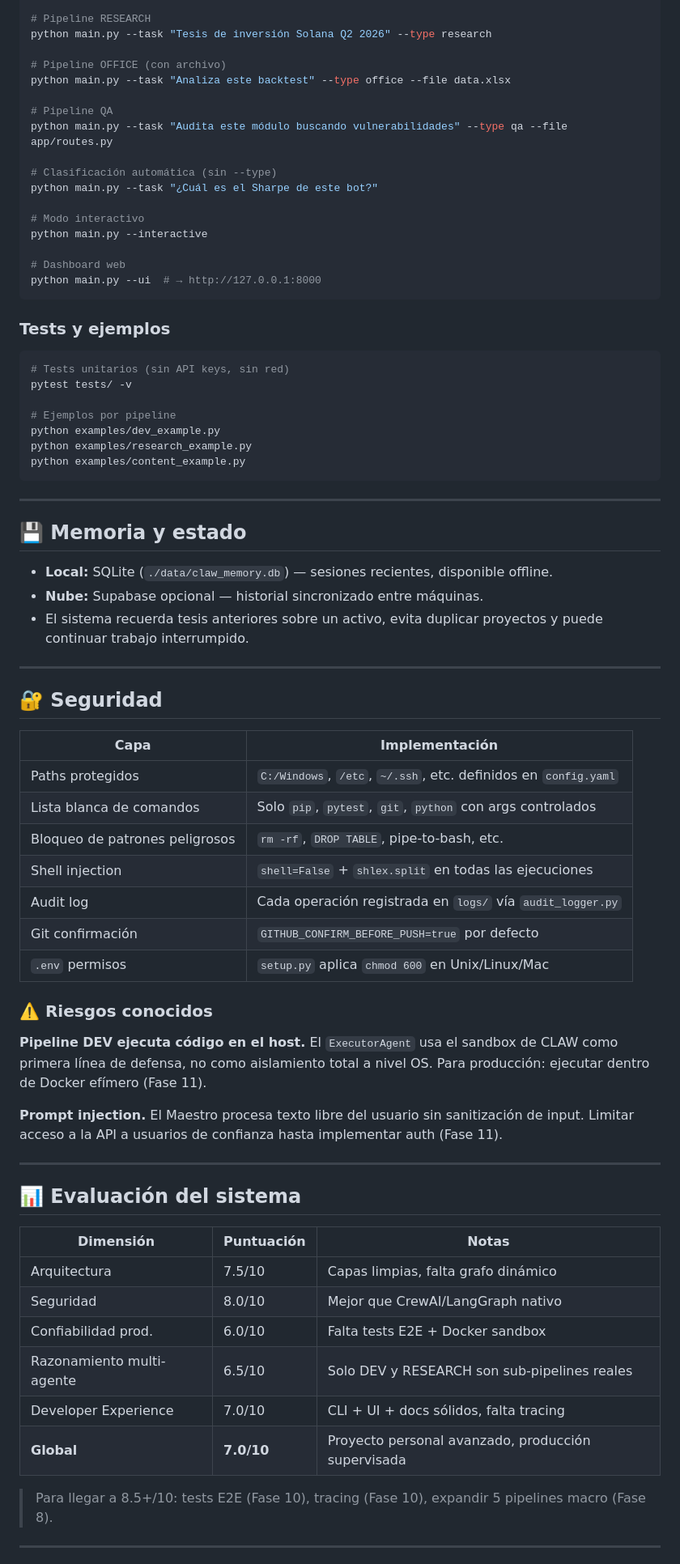
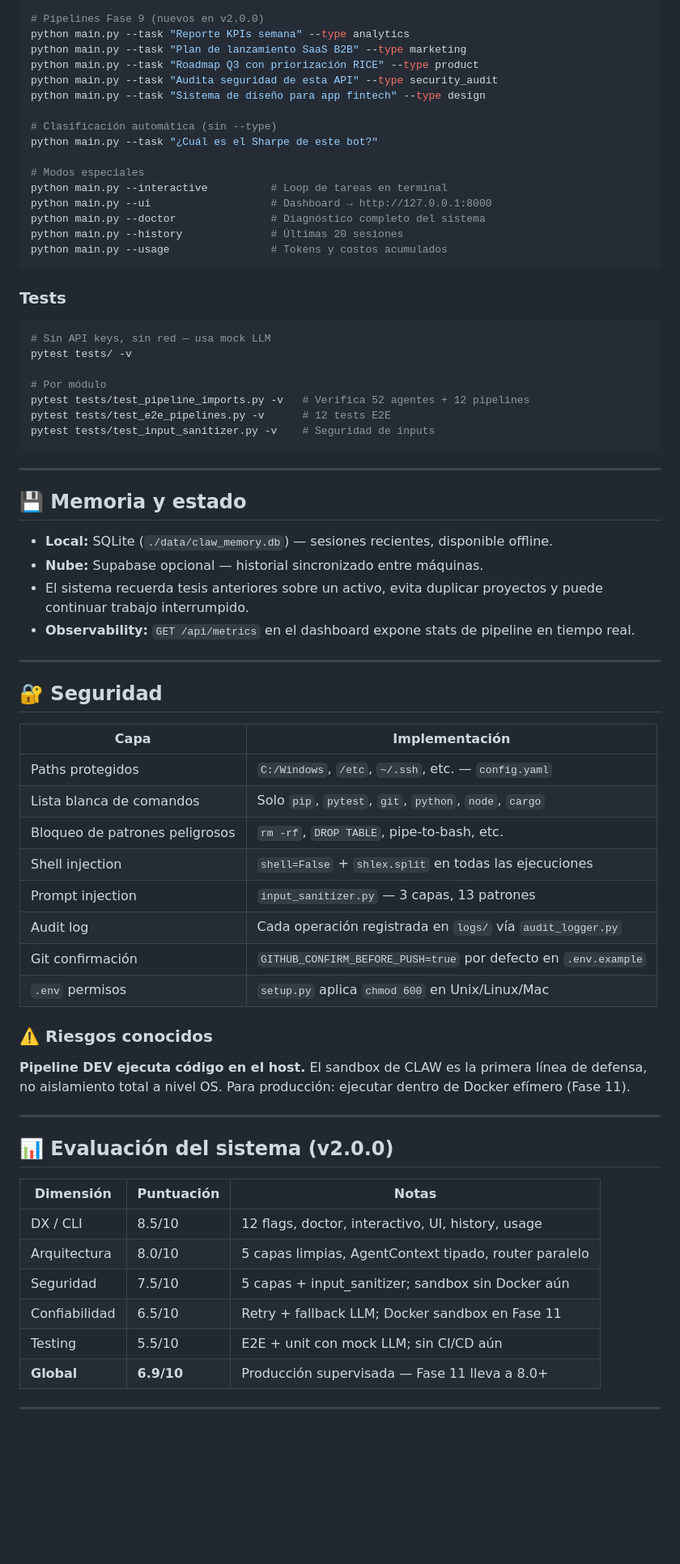
Before and after one commit to ariaslopez/orquestador-multiagente, a Markdown page: README.md, the part around one of its changes. Shown at 81% size. Rendered like a GitHub page; blank space fills up the shorter version.

````diff
--- a/README.md
+++ b/README.md
@@ -172,33 +193,32 @@ python main.py --task "API REST FastAPI para señales de trading" --type dev
 
-# Pipeline RESEARCH
-python main.py --task "Tesis de inversión Solana Q2 2026" --type research
-
-# Pipeline OFFICE (con archivo)
-python main.py --task "Analiza este backtest" --type office --file data.xlsx
-
-# Pipeline QA
-python main.py --task "Audita este módulo buscando vulnerabilidades" --type qa --file app/routes.py
+# Pipelines Fase 9 (nuevos en v2.0.0)
+python main.py --task "Reporte KPIs semana" --type analytics
+python main.py --task "Plan de lanzamiento SaaS B2B" --type marketing
+python main.py --task "Roadmap Q3 con priorización RICE" --type product
+python main.py --task "Audita seguridad de esta API" --type security_audit
+python main.py --task "Sistema de diseño para app fintech" --type design
 
 # Clasificación automática (sin --type)
 python main.py --task "¿Cuál es el Sharpe de este bot?"
 
-# Modo interactivo
-python main.py --interactive
-
-# Dashboard web
-python main.py --ui  # → http://127.0.0.1:8000
+# Modos especiales
+python main.py --interactive          # Loop de tareas en terminal
+python main.py --ui                   # Dashboard → http://127.0.0.1:8000
+python main.py --doctor               # Diagnóstico completo del sistema
+python main.py --history              # Últimas 20 sesiones
+python main.py --usage                # Tokens y costos acumulados
 ```
 
-### Tests y ejemplos
+### Tests
 
 ```bash
-# Tests unitarios (sin API keys, sin red)
+# Sin API keys, sin red — usa mock LLM
 pytest tests/ -v
 
-# Ejemplos por pipeline
-python examples/dev_example.py
-python examples/research_example.py
-python examples/content_example.py
+# Por módulo
+pytest tests/test_pipeline_imports.py -v   # Verifica 52 agentes + 12 pipelines
+pytest tests/test_e2e_pipelines.py -v      # 12 tests E2E
+pytest tests/test_input_sanitizer.py -v    # Seguridad de inputs
 ```
 
 ---
@@ -208,6 +228,7 @@ python examples/content_example.py
 - **Local:** SQLite (`./data/claw_memory.db`) — sesiones recientes, disponible offline.
 - **Nube:** Supabase opcional — historial sincronizado entre máquinas.
 - El sistema recuerda tesis anteriores sobre un activo, evita duplicar proyectos y puede continuar trabajo interrumpido.
+- **Observability:** `GET /api/metrics` en el dashboard expone stats de pipeline en tiempo real.
 
 ---
 
@@ -215,34 +236,31 @@ python examples/content_example.py
 
 | Capa | Implementación |
 |------|----------------|
-| Paths protegidos | `C:/Windows`, `/etc`, `~/.ssh`, etc. definidos en `config.yaml` |
-| Lista blanca de comandos | Solo `pip`, `pytest`, `git`, `python` con args controlados |
+| Paths protegidos | `C:/Windows`, `/etc`, `~/.ssh`, etc. — `config.yaml` |
+| Lista blanca de comandos | Solo `pip`, `pytest`, `git`, `python`, `node`, `cargo` |
 | Bloqueo de patrones peligrosos | `rm -rf`, `DROP TABLE`, pipe-to-bash, etc. |
 | Shell injection | `shell=False` + `shlex.split` en todas las ejecuciones |
+| Prompt injection | `input_sanitizer.py` — 3 capas, 13 patrones |
 | Audit log | Cada operación registrada en `logs/` vía `audit_logger.py` |
-| Git confirmación | `GITHUB_CONFIRM_BEFORE_PUSH=true` por defecto |
+| Git confirmación | `GITHUB_CONFIRM_BEFORE_PUSH=true` por defecto en `.env.example` |
 | `.env` permisos | `setup.py` aplica `chmod 600` en Unix/Linux/Mac |
 
 ### ⚠️ Riesgos conocidos
 
-**Pipeline DEV ejecuta código en el host.** El `ExecutorAgent` usa el sandbox de CLAW como primera línea de defensa, no como aislamiento total a nivel OS. Para producción: ejecutar dentro de Docker efímero (Fase 11).
-
-**Prompt injection.** El Maestro procesa texto libre del usuario sin sanitización de input. Limitar acceso a la API a usuarios de confianza hasta implementar auth (Fase 11).
+**Pipeline DEV ejecuta código en el host.** El sandbox de CLAW es la primera línea de defensa, no aislamiento total a nivel OS. Para producción: ejecutar dentro de Docker efímero (Fase 11).
 
 ---
 
-## 📊 Evaluación del sistema
+## 📊 Evaluación del sistema (v2.0.0)
 
 | Dimensión | Puntuación | Notas |
 |-----------|-----------|-------|
-| Arquitectura | 7.5/10 | Capas limpias, falta grafo dinámico |
-| Seguridad | 8.0/10 | Mejor que CrewAI/LangGraph nativo |
-| Confiabilidad prod. | 6.0/10 | Falta tests E2E + Docker sandbox |
-| Razonamiento multi-agente | 6.5/10 | Solo DEV y RESEARCH son sub-pipelines reales |
-| Developer Experience | 7.0/10 | CLI + UI + docs sólidos, falta tracing |
-| **Global** | **7.0/10** | Proyecto personal avanzado, producción supervisada |
-
-> Para llegar a 8.5+/10: tests E2E (Fase 10), tracing (Fase 10), expandir 5 pipelines macro (Fase 8).
+| DX / CLI | 8.5/10 | 12 flags, doctor, interactivo, UI, history, usage |
+| Arquitectura | 8.0/10 | 5 capas limpias, AgentContext tipado, router paralelo |
+| Seguridad | 7.5/10 | 5 capas + input_sanitizer; sandbox sin Docker aún |
+| Confiabilidad | 6.5/10 | Retry + fallback LLM; Docker sandbox en Fase 11 |
+| Testing | 5.5/10 | E2E + unit con mock LLM; sin CI/CD aún |
+| **Global** | **6.9/10** | Producción supervisada — Fase 11 lleva a 8.0+ |
 
 ---
 
````
Also changed, not shown: other parts of README.md (+89 -68 lines).
